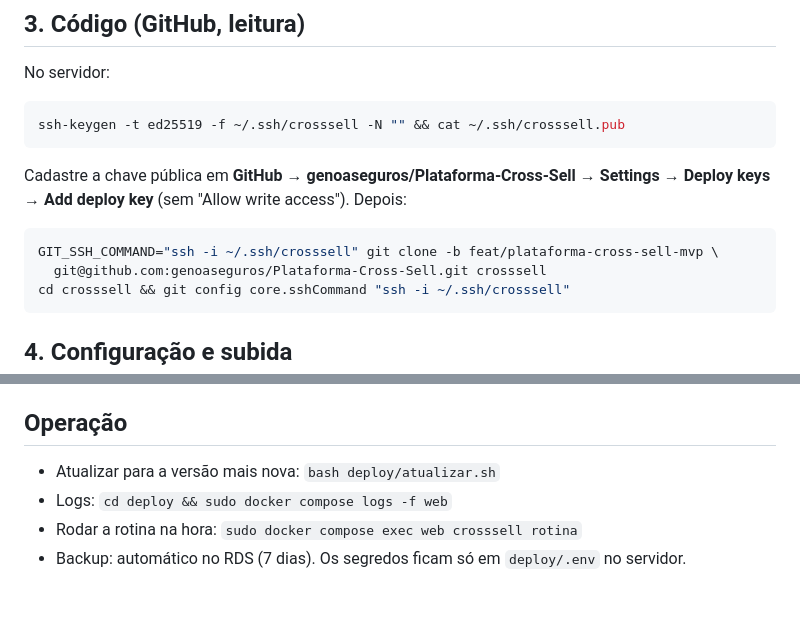
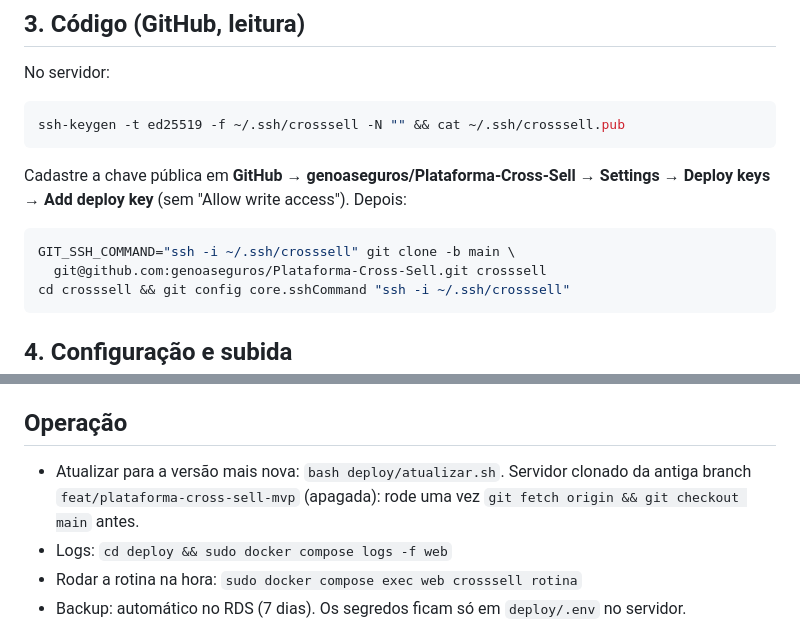
Before and after one commit to genoa-seguros/Plataforma-Cross-Sell, a Markdown page: deploy/LEIA-ME.md, 2 parts joined by grey strips. Drawn GitHub-style; blank space fills up the shorter version.

Commit message:
Roteiro da AWS clona a main
A branch feat/plataforma-cross-sell-mvp foi apagada depois do merge. O passo 3 passa a clonar a
main, e a seção de atualização explica como trocar de branch num servidor já instalado.

Co-Authored-By: Claude Opus 5.5 <noreply@anthropic.com>

````diff
--- a/deploy/LEIA-ME.md
+++ b/deploy/LEIA-ME.md
@@ -29,7 +29,7 @@ Cadastre a chave pública em **GitHub → genoaseguros/Plataforma-Cross-Sell →
 Add deploy key** (sem "Allow write access"). Depois:
 
 ```bash
-GIT_SSH_COMMAND="ssh -i ~/.ssh/crosssell" git clone -b feat/plataforma-cross-sell-mvp \
+GIT_SSH_COMMAND="ssh -i ~/.ssh/crosssell" git clone -b main \
   git@github.com:genoaseguros/Plataforma-Cross-Sell.git crosssell
 cd crosssell && git config core.sshCommand "ssh -i ~/.ssh/crosssell"
 ```
@@ -83,7 +83,8 @@ Em console.anthropic.com → API Keys, crie uma chave para a Innoa e coloque em
 
 ## Operação
 
-- Atualizar para a versão mais nova: `bash deploy/atualizar.sh`
+- Atualizar para a versão mais nova: `bash deploy/atualizar.sh`. Servidor clonado da antiga branch
+  `feat/plataforma-cross-sell-mvp` (apagada): rode uma vez `git fetch origin && git checkout main` antes.
 - Logs: `cd deploy && sudo docker compose logs -f web`
 - Rodar a rotina na hora: `sudo docker compose exec web crosssell rotina`
 - Backup: automático no RDS (7 dias). Os segredos ficam só em `deploy/.env` no servidor.
````
